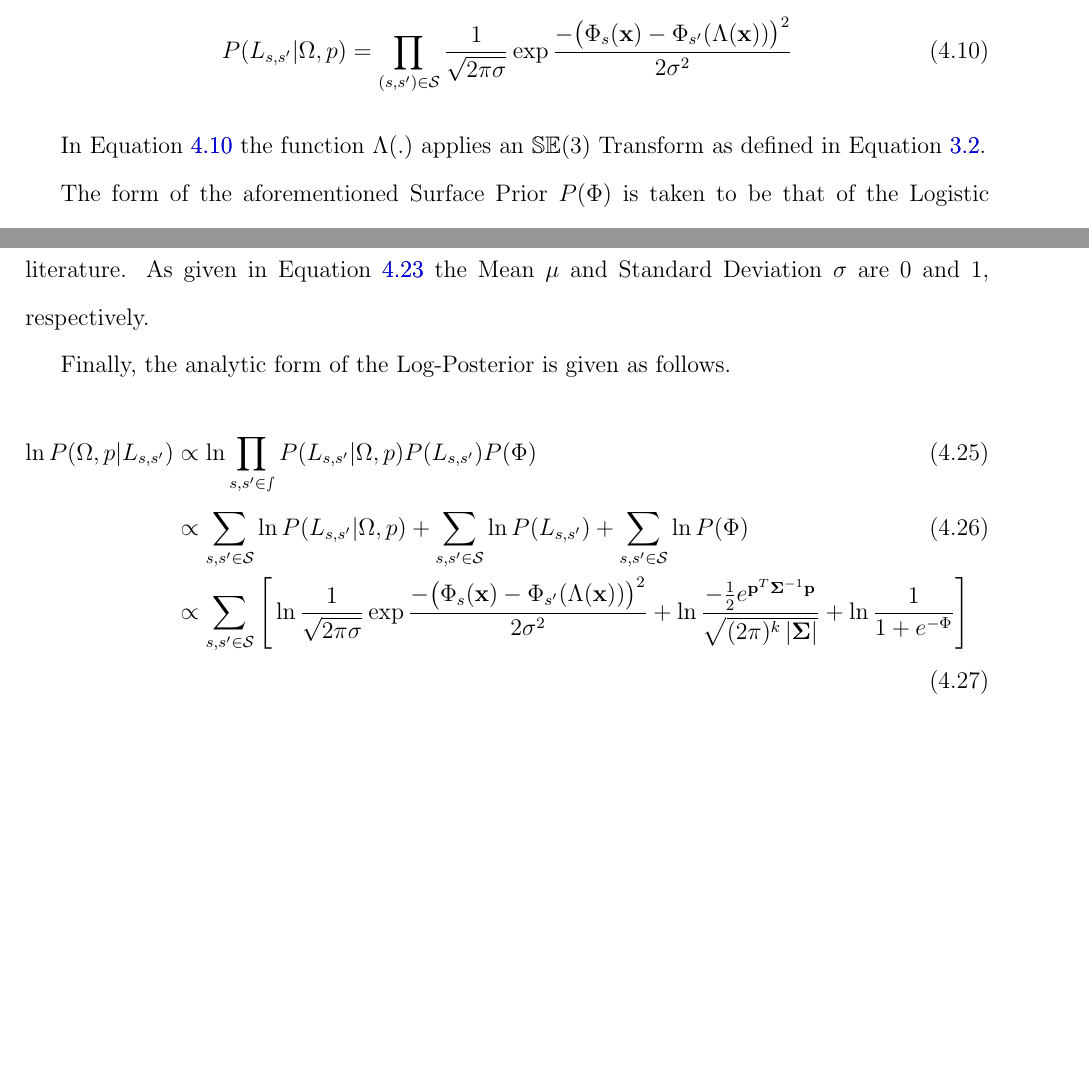
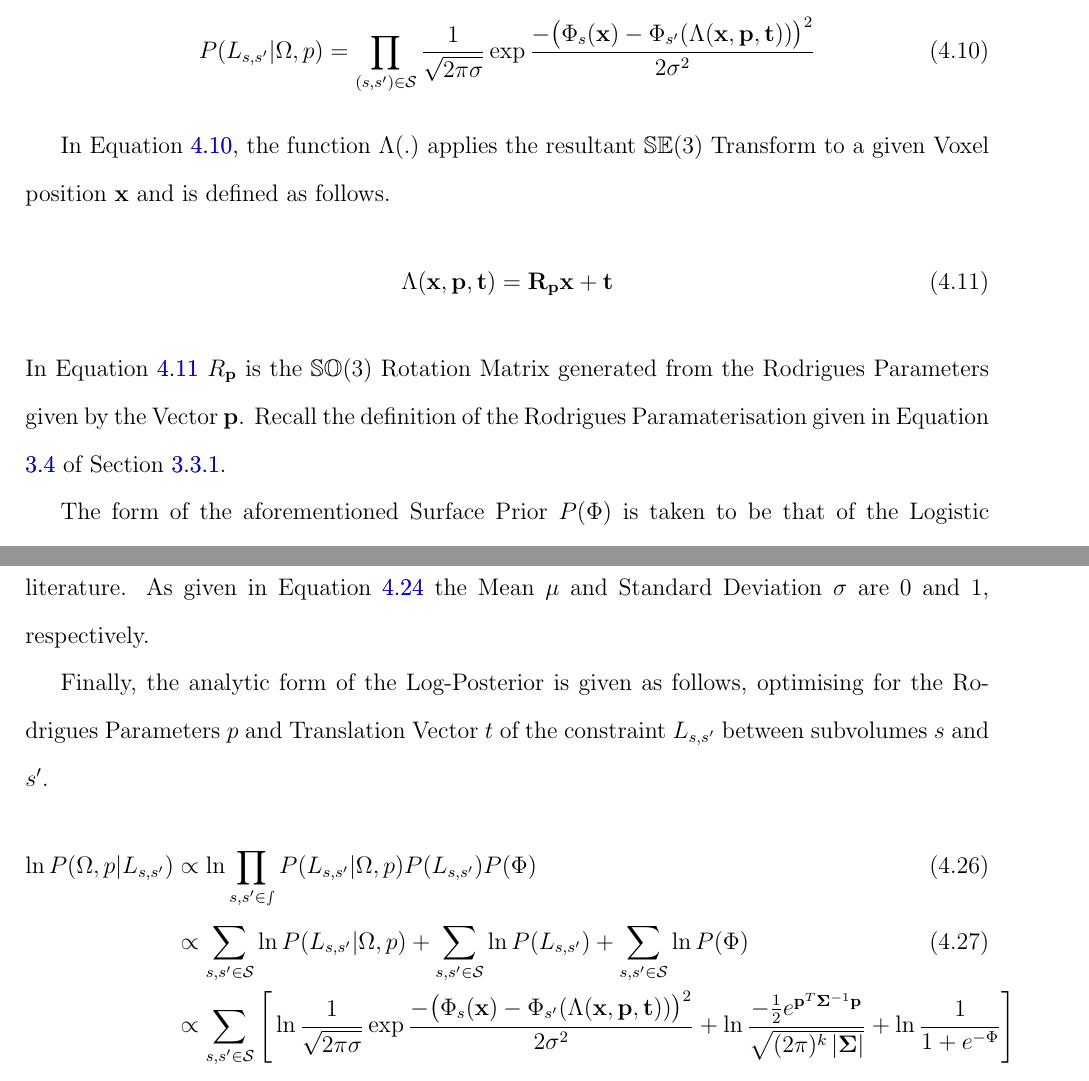
Before and after one commit to JackHunt/Thesis, a LaTeX thesis (thesis.tex, which reads chapters/object_reconstruction.tex): two parts of pages 48 and 50 of 62 before the commit and two parts of pages 49 and 51 of 63 after it, joined at a grey line, cut so that both start at the same text, the shorter picture padded with empty space. Compiled offline with pdfLaTeX.

Commit message:
Various additions

```diff
--- a/chapters/object_reconstruction.tex
+++ b/chapters/object_reconstruction.tex
@@ -361,13 +361,24 @@ given as follows.
   \label{eqn:probobj_likelihood_analytic}
   P(L_{s, s'} | \Omega, p) = \prod_{(s, s') \in \mathcal{S}}
   \frac{1}{\sqrt{2 \pi \sigma}}
-  \exp{\frac{-\big(\Phi_{s}(\mathbf{x}) - \Phi_{s'}(\Lambda(\mathbf{x}))\big)^{2}}
+  \exp{\frac{-\big(\Phi_{s}(\mathbf{x}) -
+  \Phi_{s'}(\Lambda(\mathbf{x}, \mathbf{p}, \mathbf{t}))\big)^{2}}
   {2\sigma^{2}}}
 \end{equation}
 
-In Equation \ref{eqn:probobj_likelihood_analytic} the function $\Lambda(.)$
-applies an $\mathbb{SE}(3)$ Transform as defined in Equation
-\ref{eqn:se3_definition}.
+In Equation \ref{eqn:probobj_likelihood_analytic}, the function $\Lambda(.)$
+applies the resultant $\mathbb{SE}(3)$ Transform to a given Voxel position
+$\mathbf{x}$ and is defined as follows.
+\begin{equation}
+  \label{eqn:probobj_lambda_fn}
+  \Lambda(\mathbf{x}, \mathbf{p}, \mathbf{t}) =
+  \mathbf{R}_{\mathbf{p}} \mathbf{x} + \mathbf{t}
+\end{equation}
+In Equation \ref{eqn:probobj_lambda_fn} $R_{\mathbf{p}}$ is the $\mathbb{SO}(3)$
+Rotation Matrix generated from the Rodrigues Parameters given by the Vector
+$\mathbf{p}$. Recall the definition of the Rodrigues Paramaterisation given in
+Equation \ref{eqn:rodriguez_matrix_eq} of Section
+\ref{subsub:moseg_static_camera_attitude}.
 
 The form of the aforementioned Surface Prior $P(\Phi)$ is taken to be that of
 the Logistic Distribution, due to the ``symmetric'' $1 - f(x) = f(-x)$
@@ -442,7 +453,9 @@ function, prevelant in the Artificial Neural Network literature. As given in
 Equation \ref{eqn:probobj_surface_prior} the Mean $\mu$ and Standard Deviation
 $\sigma$ are $0$ and $1$, respectively.
 
-Finally, the analytic form of the Log-Posterior is given as follows.
+Finally, the analytic form of the Log-Posterior is given as follows, optimising
+for the Rodrigues Parameters $p$ and Translation Vector $t$ of the constraint
+$L_{s, s'}$ between subvolumes $s$ and $s'$.
 \begin{align}
   \label{eqn:probobj_log_posterior}
   % Line 1.
@@ -454,7 +467,8 @@ Finally, the analytic form of the Log-Posterior is given as follows.
   \sum_{s, s' \in \mathcal{S}} \ln P(\Phi)\\
   % Line 3.
   &\propto \sum_{s, s' \in \mathcal{S}} \Bigg[\ln \frac{1}{\sqrt{2 \pi \sigma}}
-  \exp{\frac{-\big(\Phi_{s}(\mathbf{x}) - \Phi_{s'}(\Lambda(\mathbf{x}))\big)^{2}}
+  \exp{\frac{-\big(\Phi_{s}(\mathbf{x}) - \Phi_{s'}
+  (\Lambda(\mathbf{x}, \mathbf{p}, \mathbf{t}))\big)^{2}}
   {2\sigma^{2}}} +
   \ln \frac{-\frac{1}{2} e^{\mathbf{p}^{T}\mathbf{\Sigma}^{-1}\mathbf{p}}}
   {\sqrt{(2\pi)^{k}\left|\mathbf{\Sigma}\right|}} +
@@ -462,14 +476,14 @@ Finally, the analytic form of the Log-Posterior is given as follows.
   % Line 4.
   &\propto \sum_{s, s' \in \mathcal{S}} \Bigg[ -\ln(2\pi\sigma) -
   \frac{\big(\Phi_{s}(\mathbf{x}) -
-  \Phi_{s'}(\Lambda(\mathbf{x}))\big)^{2}}{2\sigma^{2}} -
+  \Phi_{s'}(\Lambda(\mathbf{x}, \mathbf{p}, \mathbf{t}))\big)^{2}}{2\sigma^{2}} -
   \frac{1}{2} \ln \left|\mathbf{\Sigma}\right| -
   \frac{1}{2} \mathbf{p}^{T}\mathbf{\Sigma}^{-1}\mathbf{p} -
   \ln(1 + e^{-\Phi}) \Bigg]\\
   % Line 5.
   &\propto \sum_{s, s' \in \mathcal{S}} \Bigg[ -\ln(2\pi\sigma) -
   \frac{\big(\Phi_{s}(\mathbf{x}) -
-  \Phi_{s'}(\Lambda(\mathbf{x}))\big)^{2}}{2\sigma^{2}} -
+  \Phi_{s'}(\Lambda(\mathbf{x}, \mathbf{p}, \mathbf{t}))\big)^{2}}{2\sigma^{2}} -
   \frac{1}{2} \mathbf{p}^{T}\mathbf{p} -
   \ln(1 + e^{-\Phi}) \Bigg]
 \end{align}
```
Also changed, not shown: chapters/motion_segmentation.tex (+67 -9 lines), figures/moseg/3d_sdf.eps (added), chapters/object_reconstruction.tex (7 more changed lines), 1 other file.
